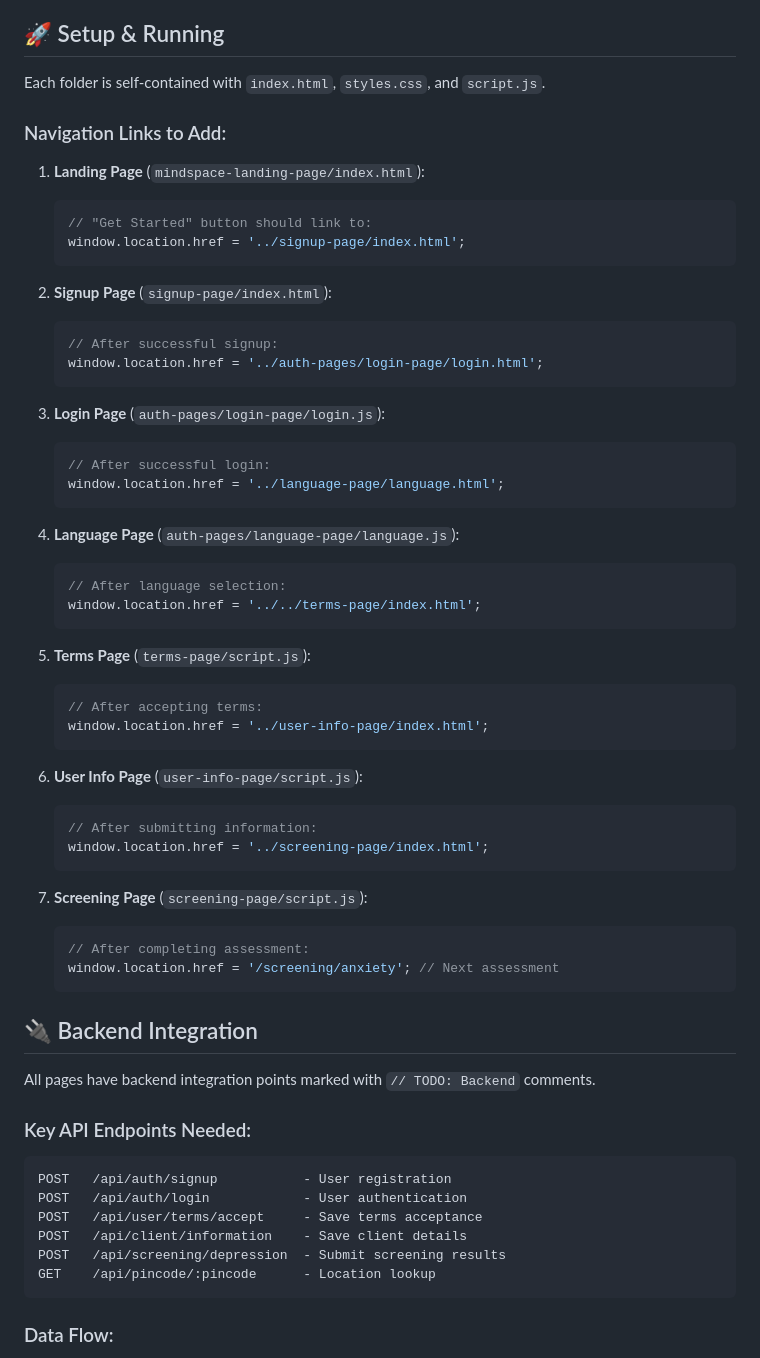
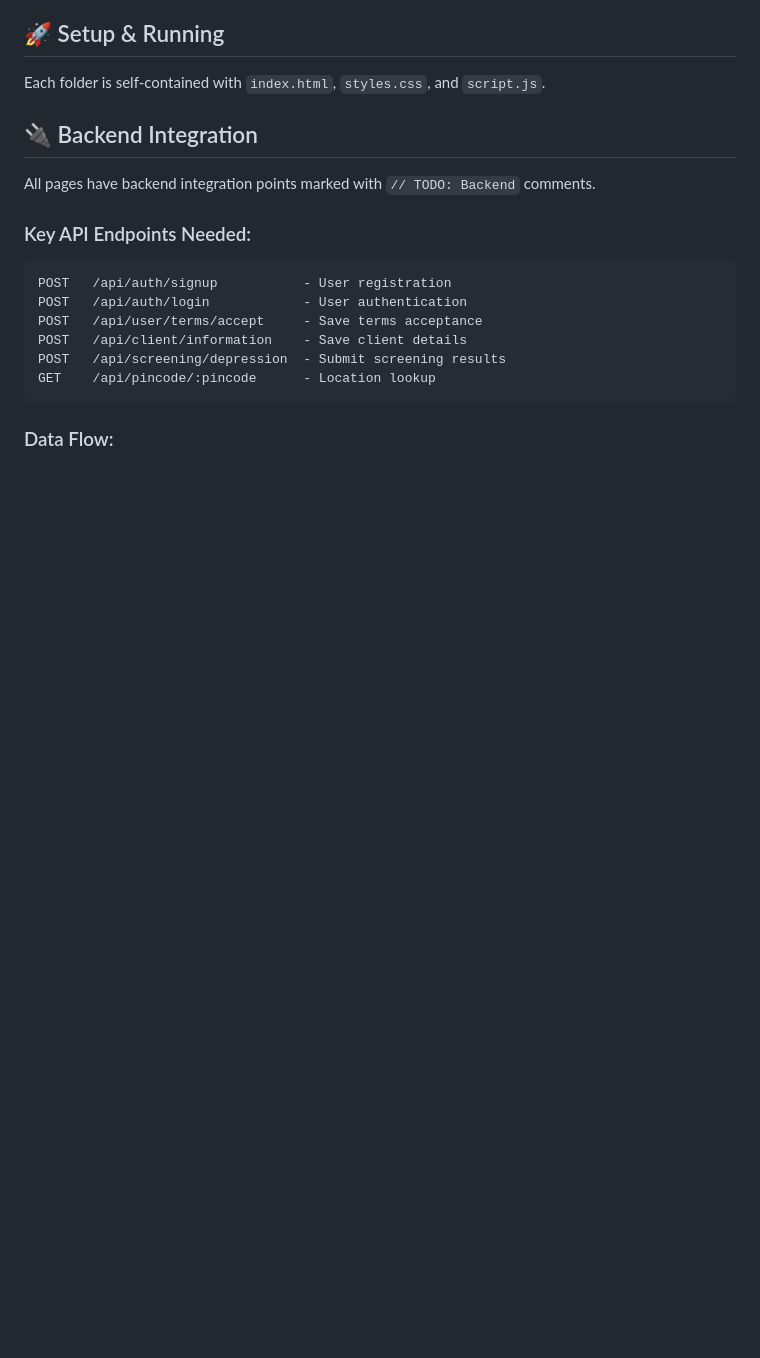
Before and after one commit to VICKYPATIL2525/MindSpace, a Markdown page: README.md, the part around the change. GitHub-like rendering; blank space fills up the shorter version.

````diff
--- a/README.md
+++ b/README.md
@@ -110,49 +110,6 @@ figma-mcp-test/
 Each folder is self-contained with `index.html`, `styles.css`, and `script.js`.
 
 
-### Navigation Links to Add:
-
-1. **Landing Page** (`mindspace-landing-page/index.html`):
-   ```javascript
-   // "Get Started" button should link to:
-   window.location.href = '../signup-page/index.html';
-   ```
-
-2. **Signup Page** (`signup-page/index.html`):
-   ```javascript
-   // After successful signup:
-   window.location.href = '../auth-pages/login-page/login.html';
-   ```
-
-3. **Login Page** (`auth-pages/login-page/login.js`):
-   ```javascript
-   // After successful login:
-   window.location.href = '../language-page/language.html';
-   ```
-
-4. **Language Page** (`auth-pages/language-page/language.js`):
-   ```javascript
-   // After language selection:
-   window.location.href = '../../terms-page/index.html';
-   ```
-
-5. **Terms Page** (`terms-page/script.js`):
-   ```javascript
-   // After accepting terms:
-   window.location.href = '../user-info-page/index.html';
-   ```
-
-6. **User Info Page** (`user-info-page/script.js`):
-   ```javascript
-   // After submitting information:
-   window.location.href = '../screening-page/index.html';
-   ```
-
-7. **Screening Page** (`screening-page/script.js`):
-   ```javascript
-   // After completing assessment:
-   window.location.href = '/screening/anxiety'; // Next assessment
-   ```
 
 ## 🔌 Backend Integration
 
````
